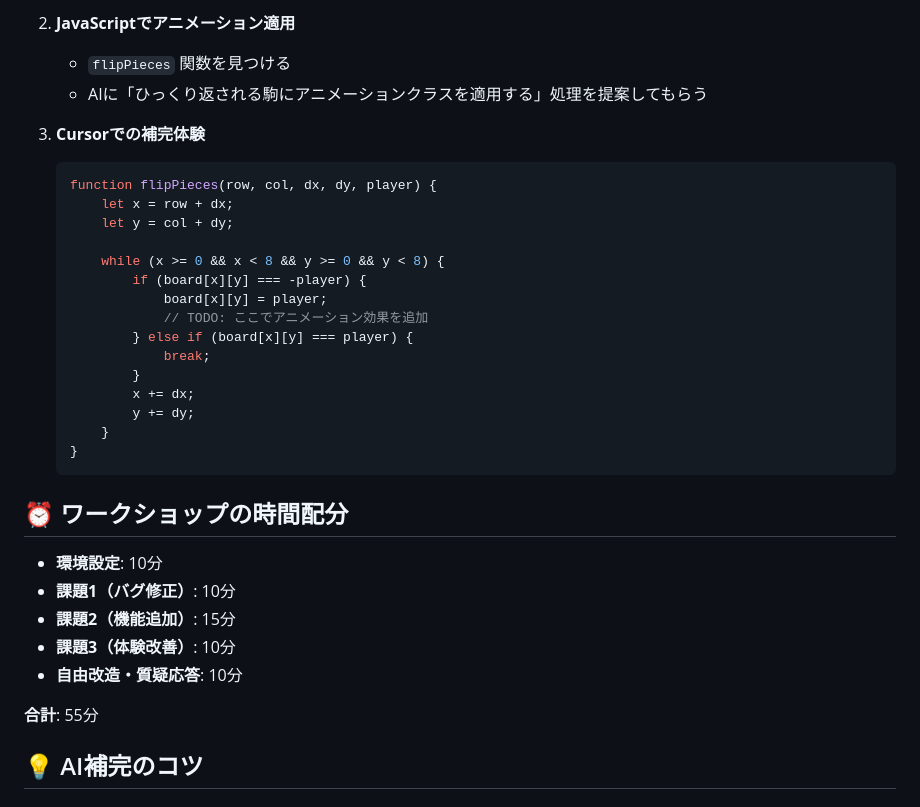
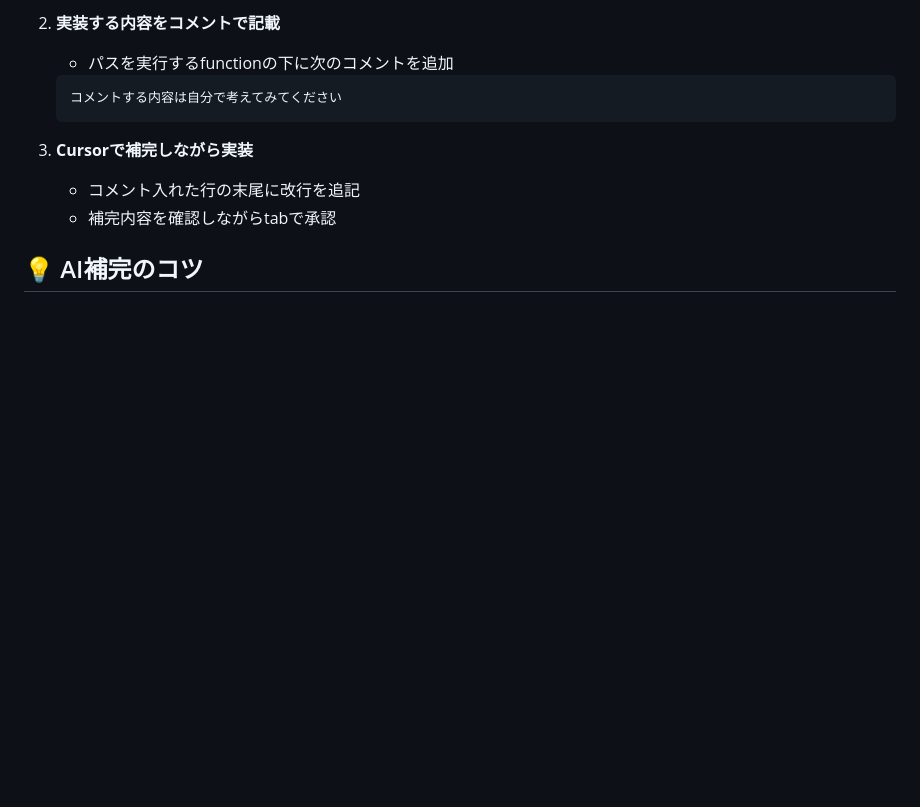
Before and after one commit to shoooya/ai-workshop, a Markdown page: README.md, the part around the change printed below. Drawn GitHub-style; blank space fills up the shorter version.

````diff
--- a/README.md
+++ b/README.md
@@ -139,37 +110,15 @@
    ```
 
-2. **JavaScriptでアニメーション適用**
-   - `flipPieces` 関数を見つける
-   - AIに「ひっくり返される駒にアニメーションクラスを適用する」処理を提案してもらう
-
-3. **Cursorでの補完体験**
-   ```javascript
-   function flipPieces(row, col, dx, dy, player) {
-       let x = row + dx;
-       let y = col + dy;
-
-       while (x >= 0 && x < 8 && y >= 0 && y < 8) {
-           if (board[x][y] === -player) {
-               board[x][y] = player;
-               // TODO: ここでアニメーション効果を追加
-           } else if (board[x][y] === player) {
-               break;
-           }
-           x += dx;
-           y += dy;
-       }
-   }
+2. **実装する内容をコメントで記載**
+   - パスを実行するfunctionの下に次のコメントを追加
+   ```html
+   コメントする内容は自分で考えてみてください
    ```
 
-## ⏰ ワークショップの時間配分
+3. **Cursorで補完しながら実装**
+   - コメント入れた行の末尾に改行を追記
+   - 補完内容を確認しながらtabで承認
 
-- **環境設定**: 10分
-- **課題1（バグ修正）**: 10分
-- **課題2（機能追加）**: 15分
-- **課題3（体験改善）**: 10分
-- **自由改造・質疑応答**: 10分
-
-**合計**: 55分
 
 ## 💡 AI補完のコツ
 
````
Also changed, not shown: other parts of README.md (+16 -45 lines).
